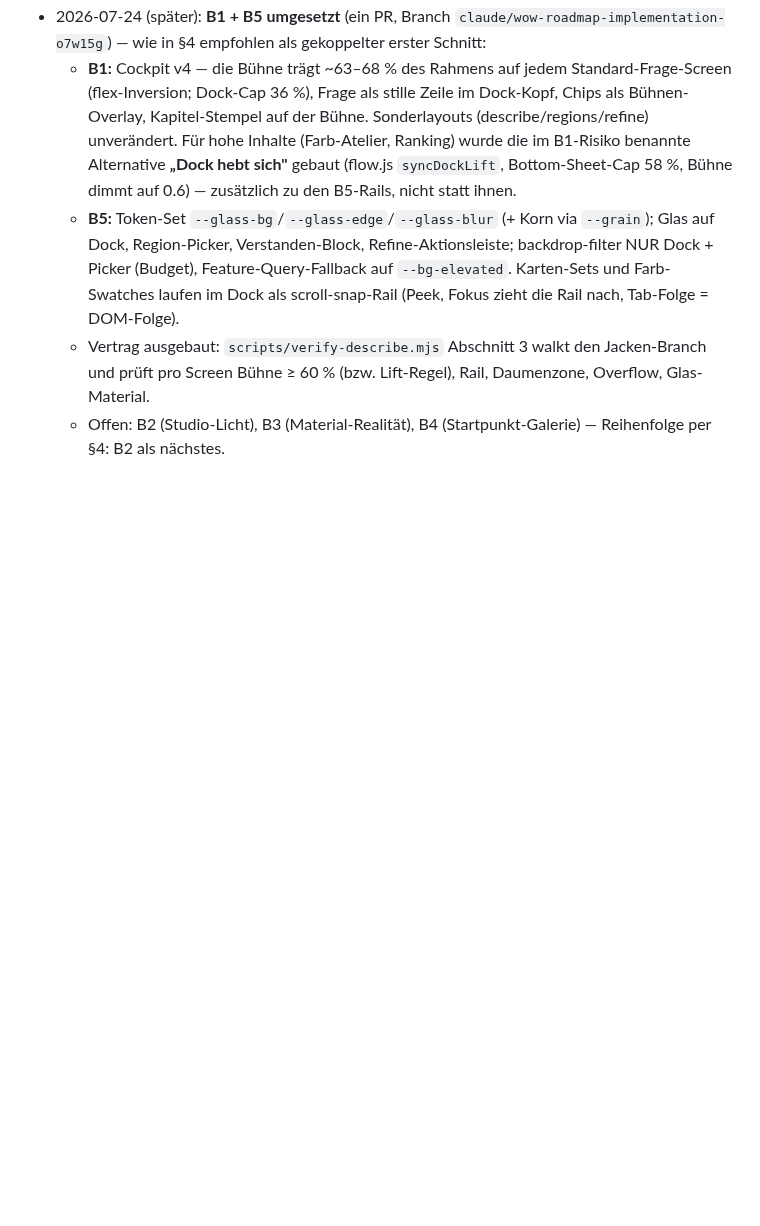
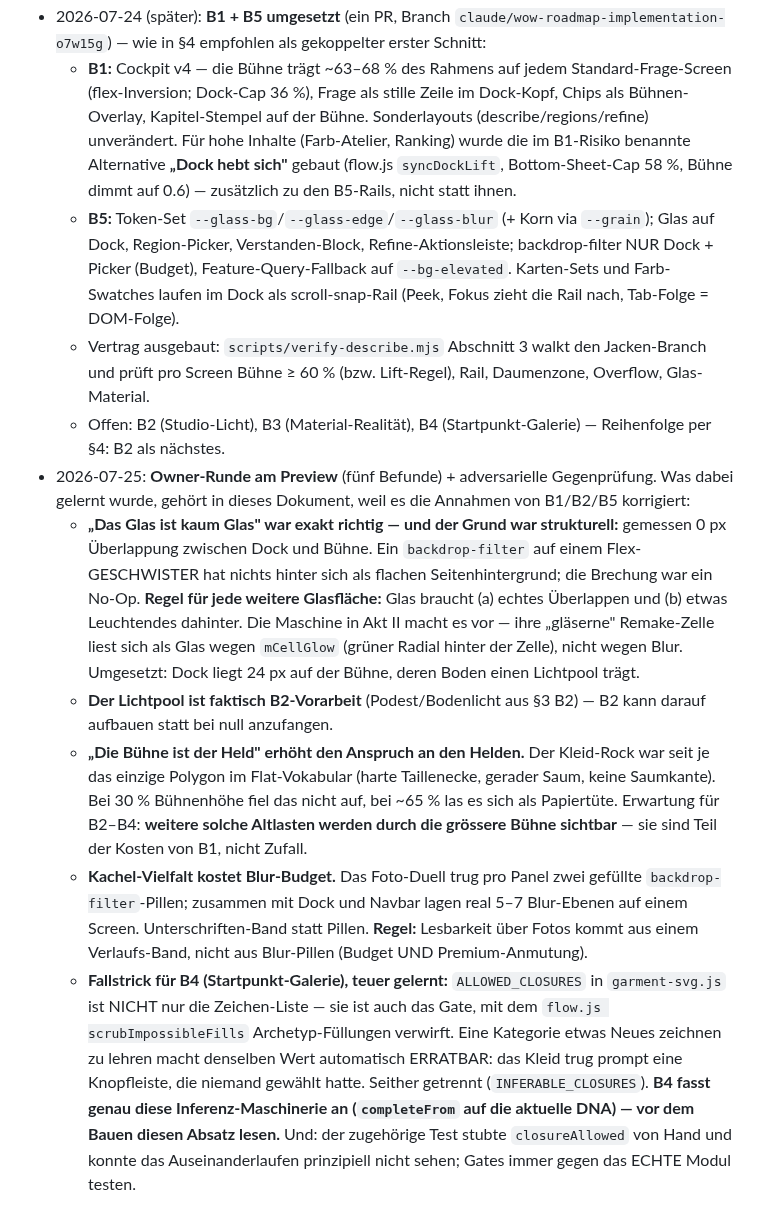
Before and after one commit to Yanisleomoser/UrbanRevolution, a Markdown page: docs/ATELIER-WOW-ROADMAP.md, the part around the change. GitHub-like rendering; blank space fills up the shorter version.

Commit message:
docs: Atelier-Wow-Roadmap — was die Owner-Runde über B2–B5 gelehrt hat
Der Status-Abschnitt hält jetzt nicht nur fest, DASS B1+B5 geliefert sind,
sondern die vier Erkenntnisse, die die Annahmen der offenen Bausteine
korrigieren — damit die nächste Generation sie nicht neu bezahlt:

- Glas braucht Überlappung UND etwas Leuchtendes dahinter. Gemessen 0px
  Overlap = backdrop-filter als No-Op. Die Remake-Zelle in Akt II liest
  sich wegen mCellGlow als Glas, nicht wegen Blur.
- Der Bühnen-Lichtpool ist faktisch B2-Vorarbeit (Podest/Bodenlicht).
- "Die Bühne ist der Held" erhöht den Anspruch an den Helden: der
  Kleid-Rock war bei 30% Bühnenhöhe tolerabel und bei 65% eine
  Papiertüte. Weitere solche Altlasten sind KOSTEN von B1, nicht Zufall.
- Lesbarkeit über Fotos kommt aus einem Verlaufs-Band, nicht aus
  Blur-Pillen (Budget und Anmutung zugleich).
- Fallstrick eigens für B4: ALLOWED_CLOSURES ist auch das Inferenz-Gate.
  Etwas zeichnen zu lehren macht es automatisch erratbar — das Kleid trug
  prompt eine ungewählte Knopfleiste. B4 fasst genau diese Maschinerie an.

Nur Doku, kein Code.

Co-Authored-By: Claude Fable 5 <noreply@anthropic.com>
Claude-Session: https://claude.ai/code/session_018gBtib9qbqMdBfd2eur693

```diff
--- a/docs/ATELIER-WOW-ROADMAP.md
+++ b/docs/ATELIER-WOW-ROADMAP.md
@@ -177,3 +177,39 @@ Jeder Baustein ist High-Risk-Visuell → PR + Vercel-Preview + iPhone-Gate.
     Rail, Daumenzone, Overflow, Glas-Material.
   - Offen: B2 (Studio-Licht), B3 (Material-Realität), B4
     (Startpunkt-Galerie) — Reihenfolge per §4: B2 als nächstes.
+- 2026-07-25: **Owner-Runde am Preview** (fünf Befunde) + adversarielle
+  Gegenprüfung. Was dabei gelernt wurde, gehört in dieses Dokument, weil es
+  die Annahmen von B1/B2/B5 korrigiert:
+  - **„Das Glas ist kaum Glas" war exakt richtig — und der Grund war
+    strukturell:** gemessen 0 px Überlappung zwischen Dock und Bühne. Ein
+    `backdrop-filter` auf einem Flex-GESCHWISTER hat nichts hinter sich als
+    flachen Seitenhintergrund; die Brechung war ein No-Op. **Regel für jede
+    weitere Glasfläche:** Glas braucht (a) echtes Überlappen und (b) etwas
+    Leuchtendes dahinter. Die Maschine in Akt II macht es vor — ihre
+    „gläserne" Remake-Zelle liest sich als Glas wegen `mCellGlow` (grüner
+    Radial hinter der Zelle), nicht wegen Blur. Umgesetzt: Dock liegt 24 px
+    auf der Bühne, deren Boden einen Lichtpool trägt.
+  - **Der Lichtpool ist faktisch B2-Vorarbeit** (Podest/Bodenlicht aus §3
+    B2) — B2 kann darauf aufbauen statt bei null anzufangen.
+  - **„Die Bühne ist der Held" erhöht den Anspruch an den Helden.** Der
+    Kleid-Rock war seit je das einzige Polygon im Flat-Vokabular (harte
+    Taillenecke, gerader Saum, keine Saumkante). Bei 30 % Bühnenhöhe fiel
+    das nicht auf, bei ~65 % las es sich als Papiertüte. Erwartung für
+    B2–B4: **weitere solche Altlasten werden durch die grössere Bühne
+    sichtbar** — sie sind Teil der Kosten von B1, nicht Zufall.
+  - **Kachel-Vielfalt kostet Blur-Budget.** Das Foto-Duell trug pro Panel
+    zwei gefüllte `backdrop-filter`-Pillen; zusammen mit Dock und Navbar
+    lagen real 5–7 Blur-Ebenen auf einem Screen. Unterschriften-Band statt
+    Pillen. **Regel:** Lesbarkeit über Fotos kommt aus einem Verlaufs-Band,
+    nicht aus Blur-Pillen (Budget UND Premium-Anmutung).
+  - **Fallstrick für B4 (Startpunkt-Galerie), teuer gelernt:**
+    `ALLOWED_CLOSURES` in `garment-svg.js` ist NICHT nur die Zeichen-Liste —
+    sie ist auch das Gate, mit dem `flow.js scrubImpossibleFills`
+    Archetyp-Füllungen verwirft. Eine Kategorie etwas Neues zeichnen zu
+    lehren macht denselben Wert automatisch ERRATBAR: das Kleid trug prompt
+    eine Knopfleiste, die niemand gewählt hatte. Seither getrennt
+    (`INFERABLE_CLOSURES`). **B4 fasst genau diese Inferenz-Maschinerie an
+    (`completeFrom` auf die aktuelle DNA) — vor dem Bauen diesen Absatz
+    lesen.** Und: der zugehörige Test stubte `closureAllowed` von Hand und
+    konnte das Auseinanderlaufen prinzipiell nicht sehen; Gates immer gegen
+    das ECHTE Modul testen.
```
